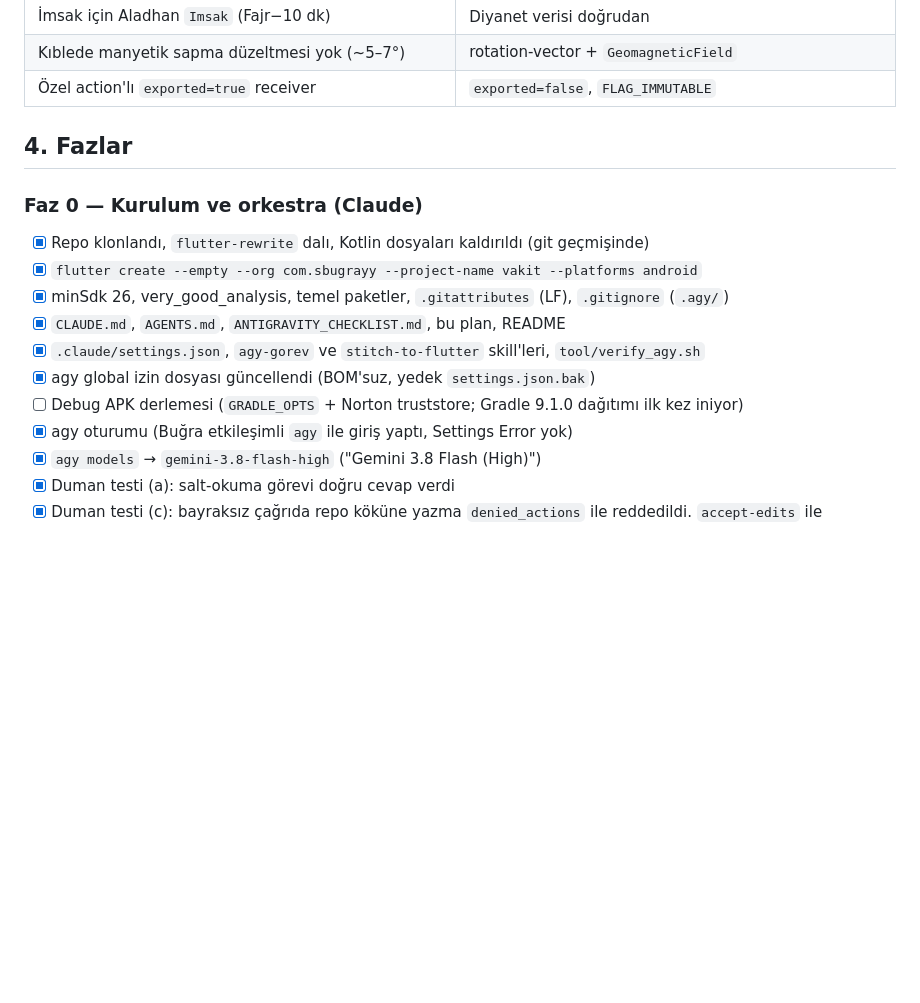
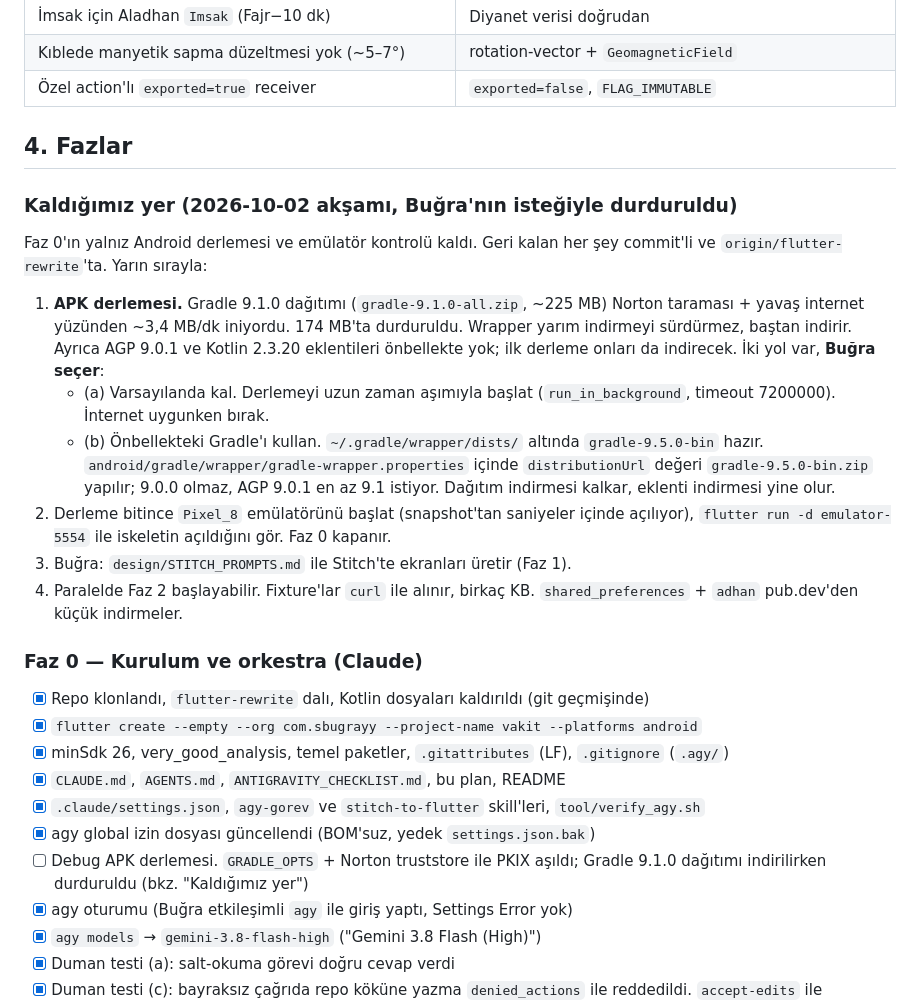
Before and after one commit to sbugrayy/vakit-app, a Markdown page: IMPLEMENTATION_PLAN.md, the part around the change. Rendered like a GitHub page; blank space fills up the shorter version.

Commit message:
docs: kaldığımız yeri ve yavaş indirme notlarını kaydet
- IMPLEMENTATION_PLAN.md: Faz 0'ın kalan adımları (APK derlemesi, emülatör
  kontrolü) ve Gradle dağıtımı için iki yol: varsayılanı uzun zaman aşımıyla
  indirmek ya da önbellekteki gradle-9.5.0-bin'i kullanmak.
- CLAUDE.md: yavaş internet ve Norton altında büyük indirmeler, arka plan
  görevinin zaman aşımında Gradle wrapper'ın arkada çalışmaya devam etmesi.

```diff
--- a/IMPLEMENTATION_PLAN.md
+++ b/IMPLEMENTATION_PLAN.md
@@ -43,6 +43,30 @@ yürüyor.
 
 ## 4. Fazlar
 
+### Kaldığımız yer (2026-10-02 akşamı, Buğra'nın isteğiyle durduruldu)
+
+Faz 0'ın yalnız Android derlemesi ve emülatör kontrolü kaldı. Geri kalan her şey
+commit'li ve `origin/flutter-rewrite`'ta. Yarın sırayla:
+
+1. **APK derlemesi.** Gradle 9.1.0 dağıtımı (`gradle-9.1.0-all.zip`, ~225 MB)
+   Norton taraması + yavaş internet yüzünden ~3,4 MB/dk iniyordu. 174 MB'ta
+   durduruldu. Wrapper yarım indirmeyi sürdürmez, baştan indirir. Ayrıca AGP
+   9.0.1 ve Kotlin 2.3.20 eklentileri önbellekte yok; ilk derleme onları da
+   indirecek. İki yol var, **Buğra seçer**:
+   - (a) Varsayılanda kal. Derlemeyi uzun zaman aşımıyla başlat
+     (`run_in_background`, timeout 7200000). İnternet uygunken bırak.
+   - (b) Önbellekteki Gradle'ı kullan. `~/.gradle/wrapper/dists/` altında
+     `gradle-9.5.0-bin` hazır. `android/gradle/wrapper/gradle-wrapper.properties`
+     içinde `distributionUrl` değeri `gradle-9.5.0-bin.zip` yapılır; 9.0.0
+     olmaz, AGP 9.0.1 en az 9.1 istiyor. Dağıtım indirmesi kalkar, eklenti
+     indirmesi yine olur.
+2. Derleme bitince `Pixel_8` emülatörünü başlat (snapshot'tan saniyeler içinde
+   açılıyor), `flutter run -d emulator-5554` ile iskeletin açıldığını gör.
+   Faz 0 kapanır.
+3. Buğra: `design/STITCH_PROMPTS.md` ile Stitch'te ekranları üretir (Faz 1).
+4. Paralelde Faz 2 başlayabilir. Fixture'lar `curl` ile alınır, birkaç KB.
+   `shared_preferences` + `adhan` pub.dev'den küçük indirmeler.
+
 ### Faz 0 — Kurulum ve orkestra (Claude)
 
 - [x] Repo klonlandı, `flutter-rewrite` dalı, Kotlin dosyaları kaldırıldı (git geçmişinde)
@@ -51,7 +75,7 @@ yürüyor.
 - [x] `CLAUDE.md`, `AGENTS.md`, `ANTIGRAVITY_CHECKLIST.md`, bu plan, README
 - [x] `.claude/settings.json`, `agy-gorev` ve `stitch-to-flutter` skill'leri, `tool/verify_agy.sh`
 - [x] agy global izin dosyası güncellendi (BOM'suz, yedek `settings.json.bak`)
-- [ ] Debug APK derlemesi (`GRADLE_OPTS` + Norton truststore; Gradle 9.1.0 dağıtımı ilk kez iniyor)
+- [ ] Debug APK derlemesi. `GRADLE_OPTS` + Norton truststore ile PKIX aşıldı; Gradle 9.1.0 dağıtımı indirilirken durduruldu (bkz. "Kaldığımız yer")
 - [x] agy oturumu (Buğra etkileşimli `agy` ile giriş yaptı, Settings Error yok)
 - [x] `agy models` → `gemini-3.8-flash-high` ("Gemini 3.8 Flash (High)")
 - [x] Duman testi (a): salt-okuma görevi doğru cevap verdi
```
Also changed, not shown: CLAUDE.md (+10 -0 lines).
